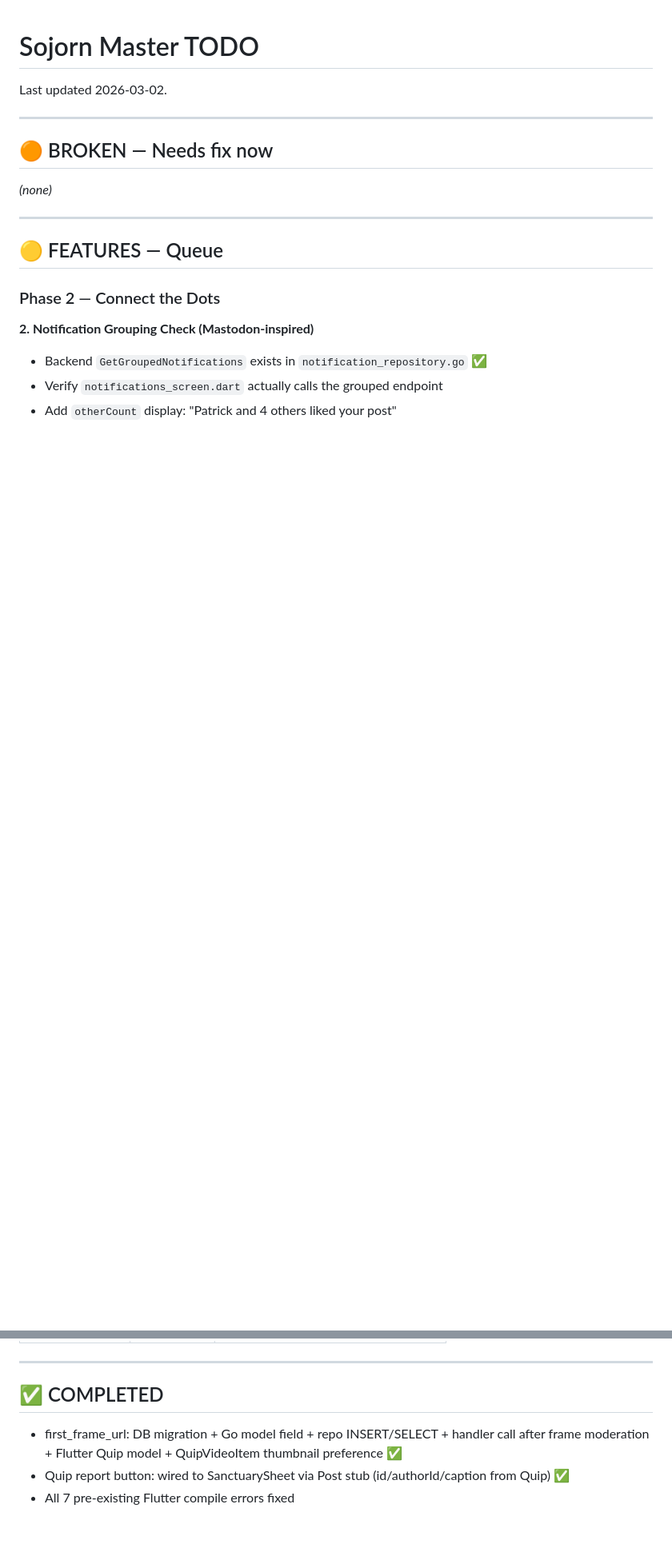
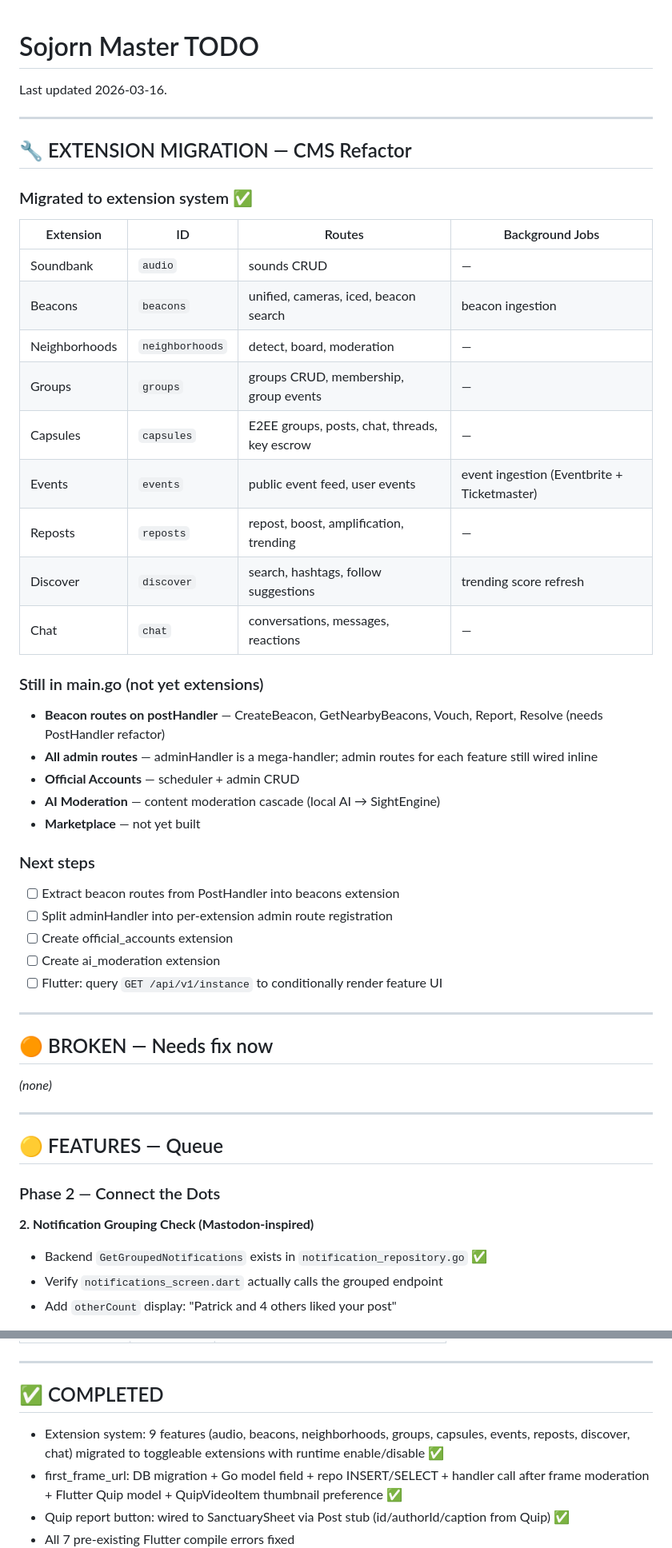
Before and after one commit to mplsllc/sojorn, a Markdown page: MASTER_TODO.md, 2 parts joined by grey strips. Shown at 80% size. GitHub-like rendering; blank space fills up the shorter version.

Commit message:
docs: update MASTER_TODO with extension migration status

```diff
--- a/MASTER_TODO.md
+++ b/MASTER_TODO.md
@@ -1,5 +1,36 @@
 # Sojorn Master TODO
-Last updated 2026-03-02.
+Last updated 2026-03-16.
+
+---
+
+## 🔧 EXTENSION MIGRATION — CMS Refactor
+
+### Migrated to extension system ✅
+| Extension | ID | Routes | Background Jobs |
+|---|---|---|---|
+| Soundbank | `audio` | sounds CRUD | — |
+| Beacons | `beacons` | unified, cameras, iced, beacon search | beacon ingestion |
+| Neighborhoods | `neighborhoods` | detect, board, moderation | — |
+| Groups | `groups` | groups CRUD, membership, group events | — |
+| Capsules | `capsules` | E2EE groups, posts, chat, threads, key escrow | — |
+| Events | `events` | public event feed, user events | event ingestion (Eventbrite + Ticketmaster) |
+| Reposts | `reposts` | repost, boost, amplification, trending | — |
+| Discover | `discover` | search, hashtags, follow suggestions | trending score refresh |
+| Chat | `chat` | conversations, messages, reactions | — |
+
+### Still in main.go (not yet extensions)
+- **Beacon routes on postHandler** — CreateBeacon, GetNearbyBeacons, Vouch, Report, Resolve (needs PostHandler refactor)
+- **All admin routes** — adminHandler is a mega-handler; admin routes for each feature still wired inline
+- **Official Accounts** — scheduler + admin CRUD
+- **AI Moderation** — content moderation cascade (local AI → SightEngine)
+- **Marketplace** — not yet built
+
+### Next steps
+- [ ] Extract beacon routes from PostHandler into beacons extension
+- [ ] Split adminHandler into per-extension admin route registration
+- [ ] Create official_accounts extension
+- [ ] Create ai_moderation extension
+- [ ] Flutter: query `GET /api/v1/instance` to conditionally render feature UI
 
 ---
 
@@ -99,6 +130,7 @@ Add these to `website/src/pages/licenses.astro` as ported projects:
 
 ## ✅ COMPLETED
 
+- Extension system: 9 features (audio, beacons, neighborhoods, groups, capsules, events, reposts, discover, chat) migrated to toggleable extensions with runtime enable/disable ✅
 - first_frame_url: DB migration + Go model field + repo INSERT/SELECT + handler call after frame moderation + Flutter Quip model + QuipVideoItem thumbnail preference ✅
 - Quip report button: wired to SanctuarySheet via Post stub (id/authorId/caption from Quip) ✅
 - All 7 pre-existing Flutter compile errors fixed
```
